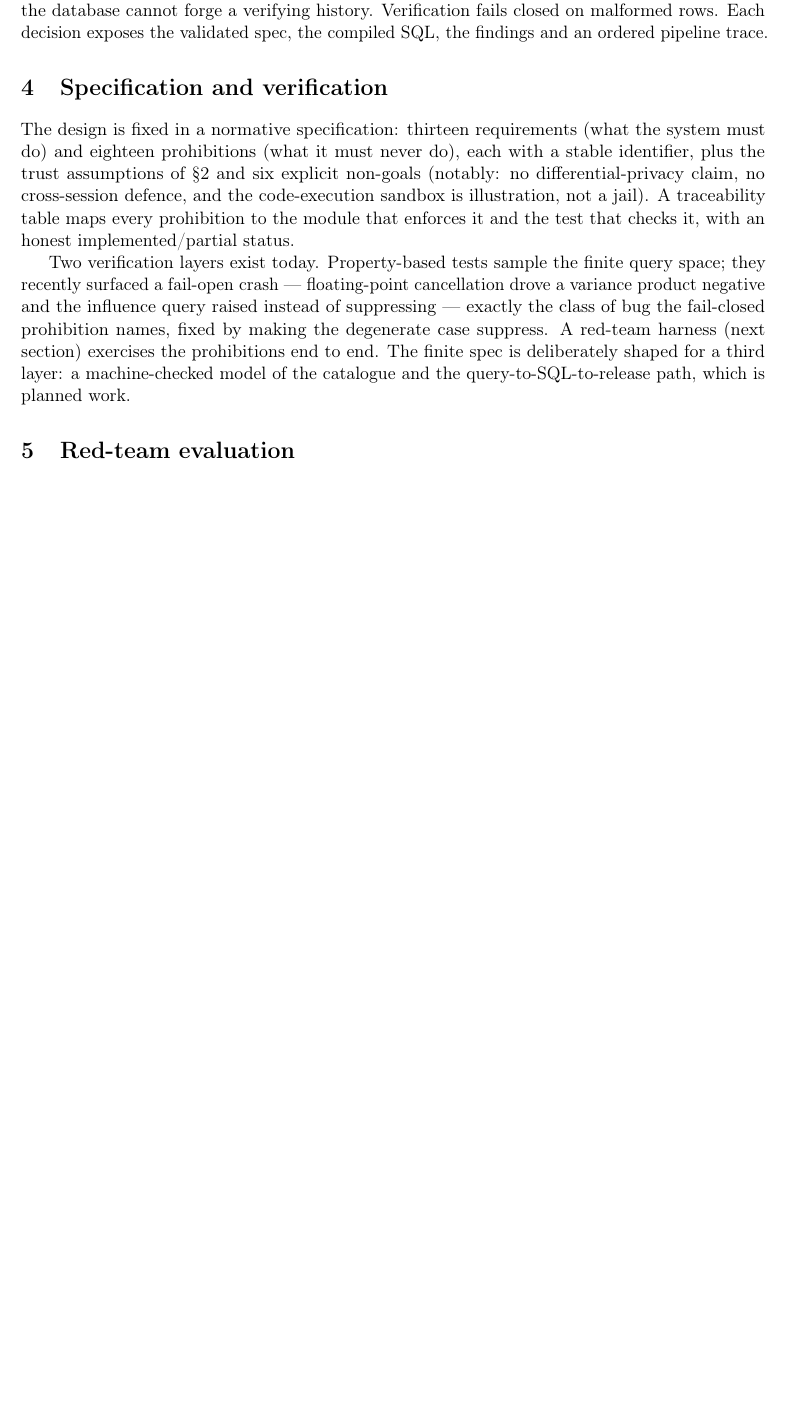
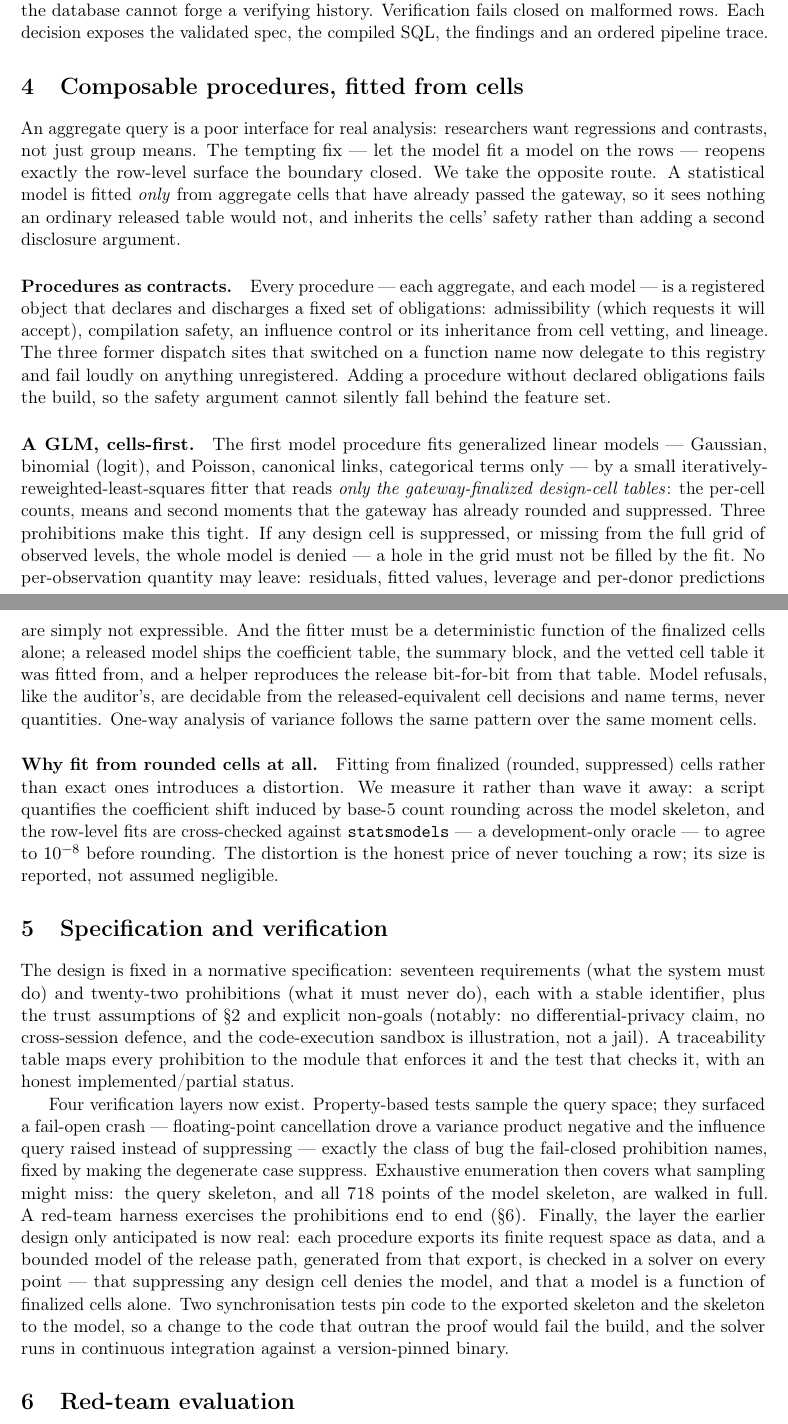
Before and after one commit to wadelab/safe-tre-agent, a LaTeX paper (paper/preprint.tex): part of page 3 of 6 before the commit and two parts of pages 3 and 4 of 7 after it, the two joined at a grey line, cut so that both start at the same text, the shorter picture padded with empty space. Compiled offline with pdfLaTeX.

Commit message:
Preprint: bring up to date with the GLM / procedure-framework round
The preprint predated 0.2.0. Updated throughout to current facts:

- new section "Composable procedures, fitted from cells" — procedures as
  registered contracts (R14) and the cells-first GLM/ANOVA (R15, P19-P22):
  models fitted only from gateway-finalized aggregate cells, inheriting the
  cells' safety, with the rounded-cell distortion measured not asserted;
- the verification section now describes four layers, including the machine-
  checked Alloy model the earlier draft called planned work (R16);
- corrected counts: 17 requirements / 22 prohibitions; red-team 22 scenarios,
  8 leak off, 18/18 blocked on; five aggregates incl. sum_sq; literal-spec
  path (R17); abstract, contributions, limitations and conclusion aligned.

Also fixes scripts/make_figures.py, which crashed on the service-path
(model) attacks (KeyError: 'requests') and miscounted benign scenarios;
it now mirrors run_redteam's dual path. Regenerated the red-team figure
from the current 22-scenario suite (was stale since June) and tidied it
(single-line redacted label, truncated long names).

```diff
--- a/paper/preprint.tex
+++ b/paper/preprint.tex
@@ -164,25 +178,79 @@ attacker who can rewrite the database cannot forge a verifying history.
 Verification fails closed on malformed rows. Each decision exposes the
 validated spec, the compiled SQL, the findings and an ordered pipeline trace.
 
+\section{Composable procedures, fitted from cells}
+\label{sec:procedures}
+
+An aggregate query is a poor interface for real analysis: researchers want
+regressions and contrasts, not just group means. The tempting fix --- let the
+model fit a model on the rows --- reopens exactly the row-level surface the
+boundary closed. We take the opposite route. A statistical model is fitted
+\emph{only} from aggregate cells that have already passed the gateway, so it
+sees nothing an ordinary released table would not, and inherits the cells'
+safety rather than adding a second disclosure argument.
+
+\paragraph{Procedures as contracts.}
+Every procedure --- each aggregate, and each model --- is a registered object
+that declares and discharges a fixed set of obligations: admissibility (which
+requests it will accept), compilation safety, an influence control or its
+inheritance from cell vetting, and lineage. The three former dispatch sites
+that switched on a function name now delegate to this registry and fail loudly
+on anything unregistered. Adding a procedure without declared obligations fails
+the build, so the safety argument cannot silently fall behind the feature set.
+
+\paragraph{A GLM, cells-first.}
+The first model procedure fits generalized linear models --- Gaussian,
+binomial (logit), and Poisson, canonical links, categorical terms only --- by a
+small iteratively-reweighted-least-squares fitter that reads
+\emph{only the gateway-finalized design-cell tables}: the per-cell counts, means
+and second moments that the gateway has already rounded and suppressed. Three
+prohibitions make this tight. If any design cell is suppressed, or missing from
+the full grid of observed levels, the whole model is denied --- a hole in the
+grid must not be filled by the fit. No per-observation quantity may leave:
+residuals, fitted values, leverage and per-donor predictions are simply not
+expressible. And the fitter must be a deterministic function of the finalized
+cells alone; a released model ships the coefficient table, the summary block,
+and the vetted cell table it was fitted from, and a helper reproduces the
+release bit-for-bit from that table. Model refusals, like the auditor's, are
+decidable from the released-equivalent cell decisions and name terms, never
+quantities. One-way analysis of variance follows the same pattern over the same
+moment cells.
+
+\paragraph{Why fit from rounded cells at all.}
+Fitting from finalized (rounded, suppressed) cells rather than exact ones
+introduces a distortion. We measure it rather than wave it away: a script
+quantifies the coefficient shift induced by base-5 count rounding across the
+model skeleton, and the row-level fits are cross-checked against
+\texttt{statsmodels} --- a development-only oracle --- to agree to $10^{-8}$
+before rounding. The distortion is the honest price of never touching a row;
+its size is reported, not assumed negligible.
+
 \section{Specification and verification}
 \label{sec:spec}
 
-The design is fixed in a normative specification: thirteen requirements (what
-the system must do) and eighteen prohibitions (what it must never do), each
+The design is fixed in a normative specification: seventeen requirements (what
+the system must do) and twenty-two prohibitions (what it must never do), each
 with a stable identifier, plus the trust assumptions of \S\ref{sec:threat} and
-six explicit non-goals (notably: no differential-privacy claim, no
-cross-session defence, and the code-execution sandbox is illustration, not a
-jail). A traceability table maps every prohibition to the module that enforces
-it and the test that checks it, with an honest implemented/partial status.
+explicit non-goals (notably: no differential-privacy claim, no cross-session
+defence, and the code-execution sandbox is illustration, not a jail). A
+traceability table maps every prohibition to the module that enforces it and the
+test that checks it, with an honest implemented/partial status.
 
-Two verification layers exist today. Property-based tests sample the finite
-query space; they recently surfaced a fail-open crash --- floating-point
-cancellation drove a variance product negative and the influence query raised
-instead of suppressing --- exactly the class of bug the fail-closed
-prohibition names, fixed by making the degenerate case suppress. A red-team
-harness (next section) exercises the prohibitions end to end. The finite spec
-is deliberately shaped for a third layer: a machine-checked model of the
-catalogue and the query-to-SQL-to-release path, which is planned work.
+Four verification layers now exist. Property-based tests sample the query
+space; they surfaced a fail-open crash --- floating-point cancellation drove a
+variance product negative and the influence query raised instead of suppressing
+--- exactly the class of bug the fail-closed prohibition names, fixed by making
+the degenerate case suppress. Exhaustive enumeration then covers what sampling
+might miss: the query skeleton, and all 718 points of the model skeleton, are
+walked in full. A red-team harness exercises the prohibitions end to end
+(\S\ref{sec:redteam}). Finally, the layer the earlier design only anticipated is
+now real: each procedure exports its finite request space as data, and a bounded
+model of the release path, generated from that export, is checked in a solver on
+every point --- that suppressing any design cell denies the model, and that a
+model is a function of finalized cells alone. Two synchronisation tests pin code
+to the exported skeleton and the skeleton to the model, so a change to the code
+that outran the proof would fail the build, and the solver runs in continuous
+integration against a version-pinned binary.
 
 \section{Red-team evaluation}
 \label{sec:redteam}
```
Also changed, not shown: docs/figures/redteam_results.png, paper/figures/redteam_results.png, paper/preprint.tex (122 more changed lines), 1 other file.
